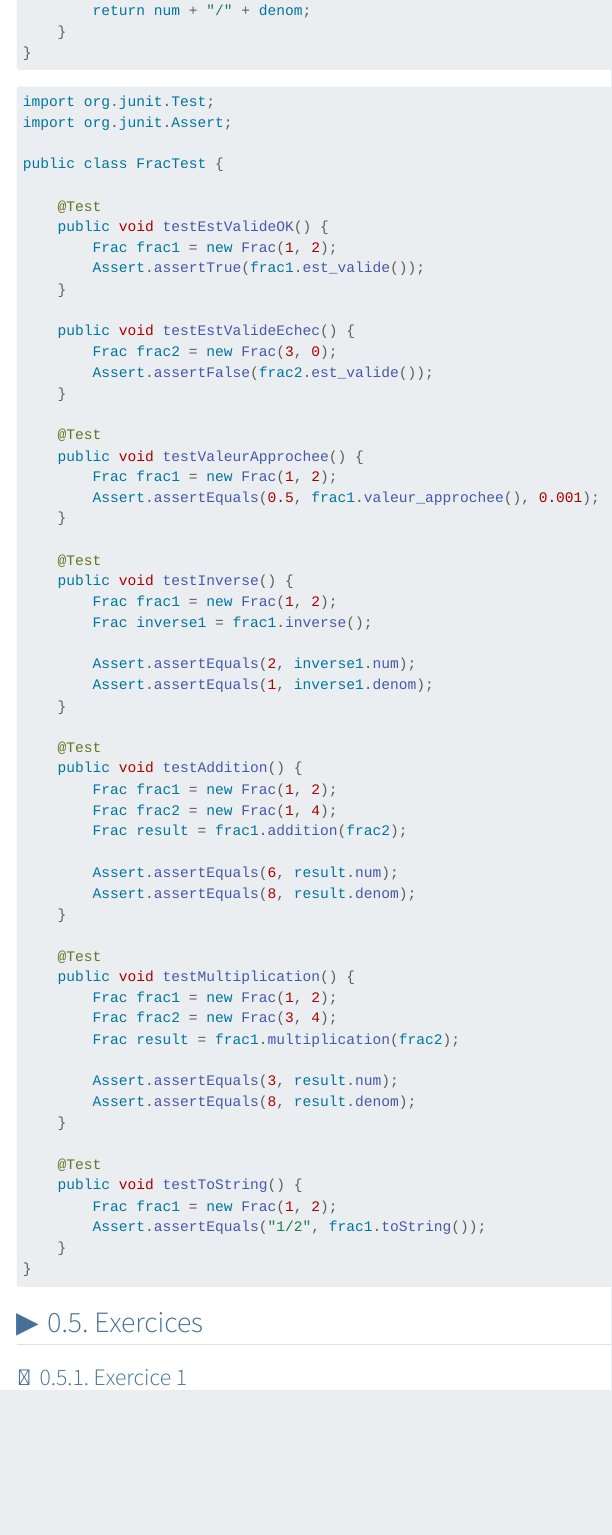
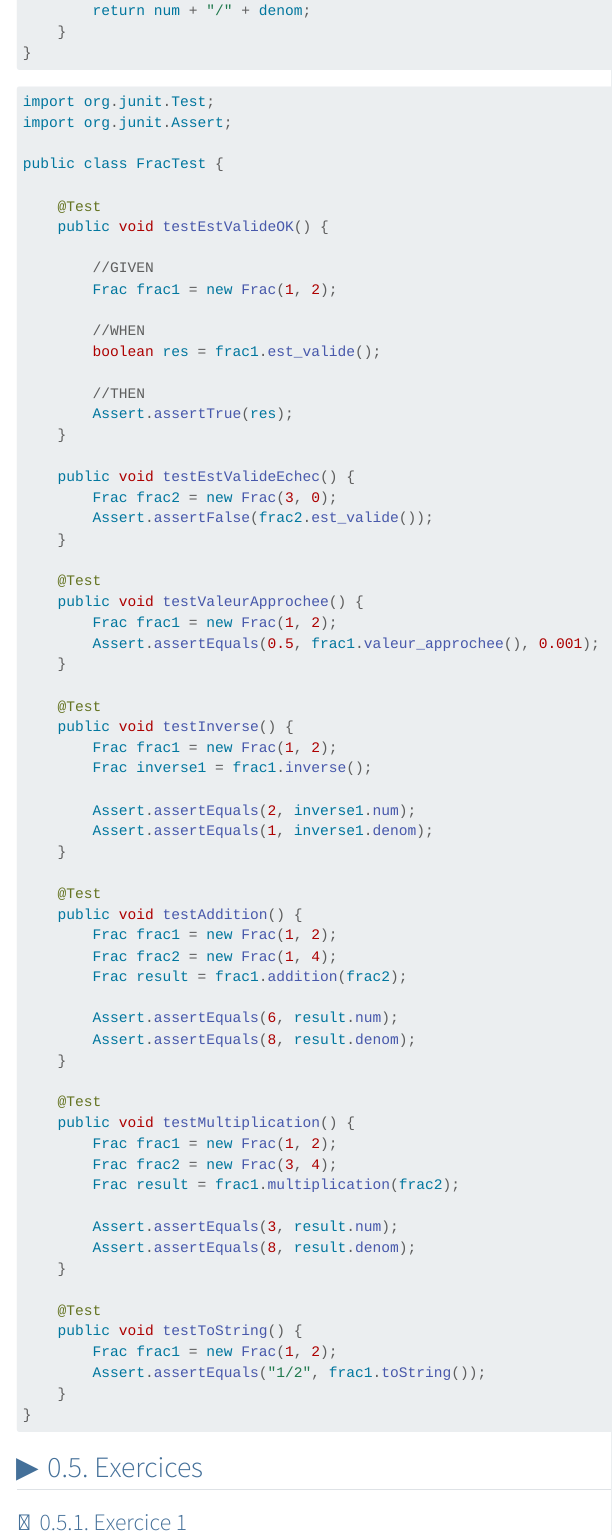
Before and after one commit to ludo2ne/ENSAI-2A-Java, a Quarto document (doc/tp/tp4.qmd): the page in a window 1100 px wide, from 2300 px down. Rendered offline with R 4.5, knitr and Pandoc in place of Quarto, with nearby package versions; menus at the side of the page are left out.

Commit message:
add given when then

```diff
--- a/doc/tp/tp4.qmd
+++ b/doc/tp/tp4.qmd
@@ -110,8 +110,15 @@ public class FracTest {
 
     @Test
     public void testEstValideOK() {
+
+        //GIVEN
         Frac frac1 = new Frac(1, 2);
-        Assert.assertTrue(frac1.est_valide());
+
+        //WHEN
+        boolean res = frac1.est_valide();
+
+        //THEN
+        Assert.assertTrue(res);
     }
 
     public void testEstValideEchec() {
```
